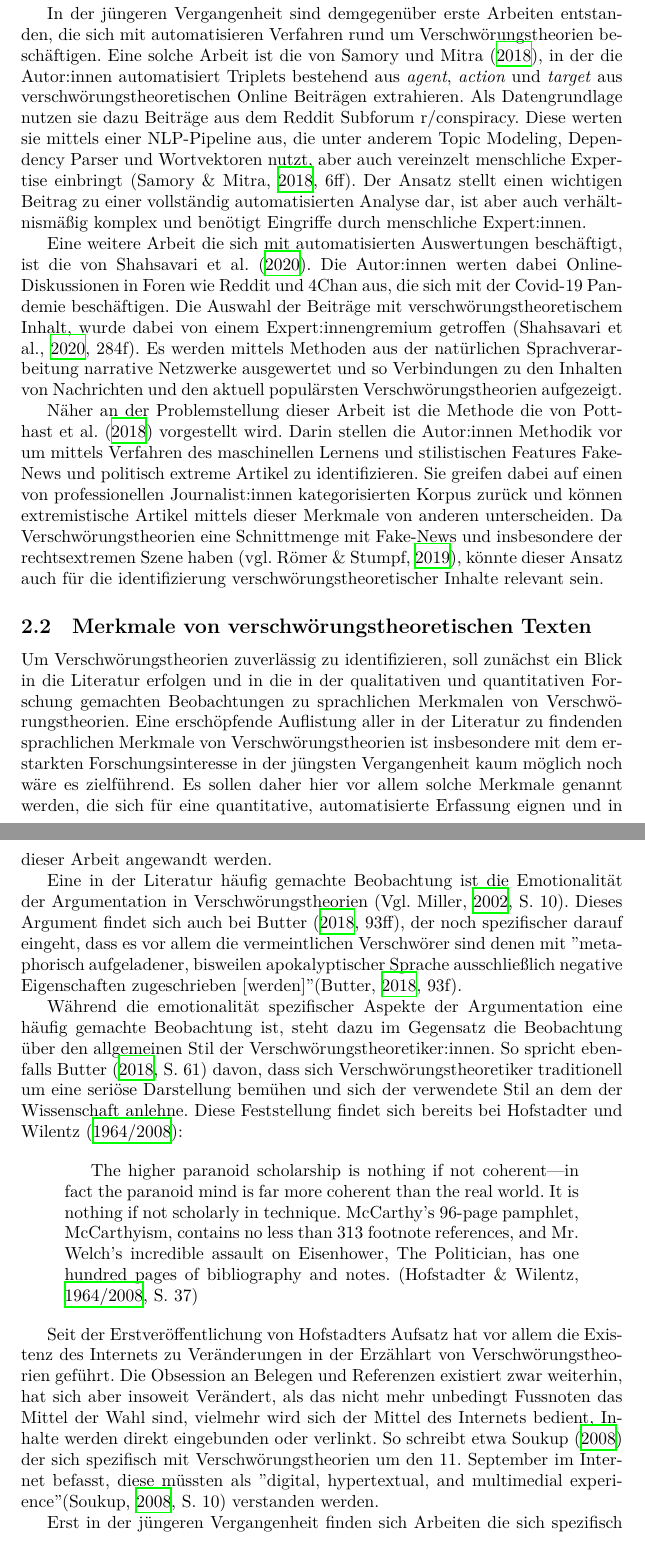
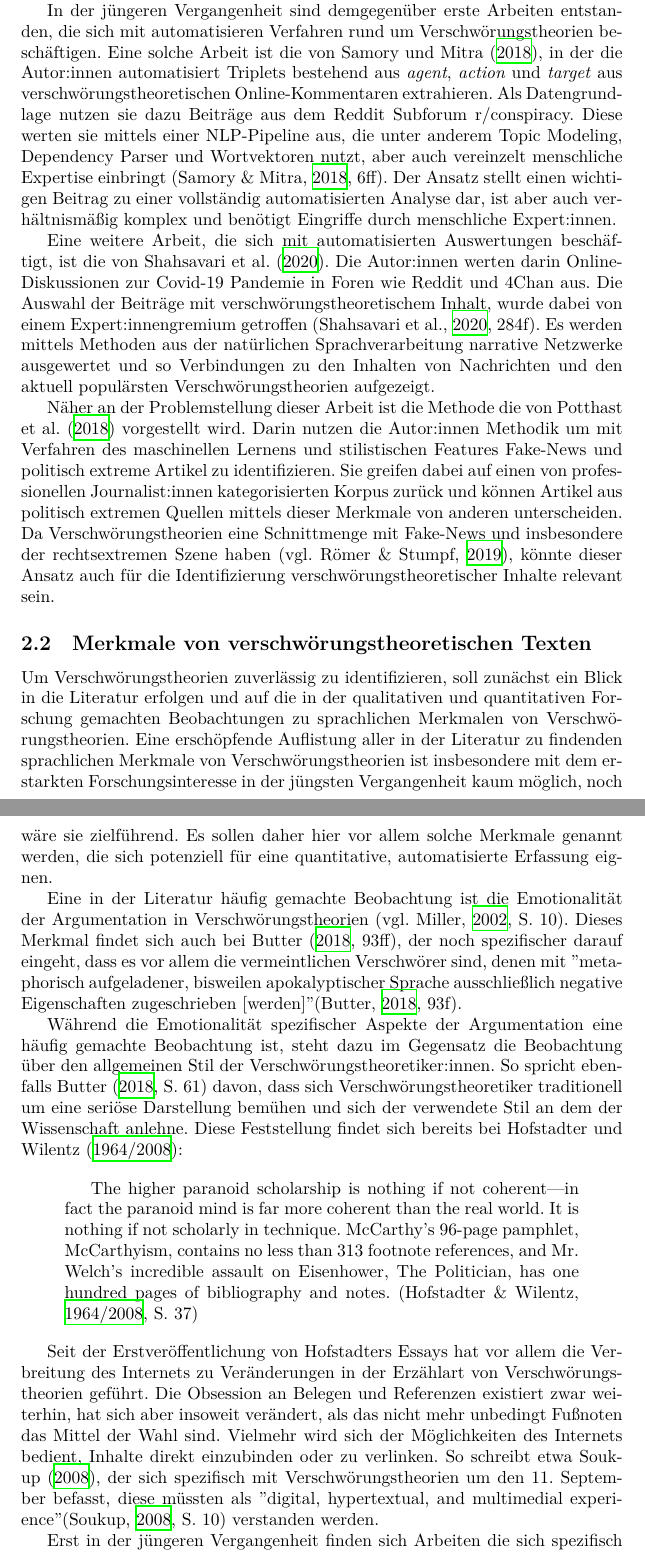
Before and after one commit to davidfuhry/bsc_thesis, a LaTeX thesis (report/Thesis.tex, which reads report/content/theorie.tex): two parts of pages 5 and 6 of 18, joined at a grey line, cut so that both start at the same text. Compiled offline with XeLaTeX.

Commit message:
Finish theory

```diff
--- a/report/content/theorie.tex
+++ b/report/content/theorie.tex
@@ -32 +28,0 @@ In der Arbeit wird mit diesen Kriterien und der Methode der Inhaltsanalyse sowie
-Während die Autor:innen überzeugend dafür argumentieren, alle der aufgestellten Kriterien für eine Klassifizerung einzusetzten \parencite[52f]{uscinski_2014}, ist keines der eingeführten Kriterien, zumindest mit den aktuellen technischen Möglichkeiten, wirklich geeignet um automatisierte Klassifikationen vorzunehmen.
@@ -33,30 +33,31 @@ Während die Autor:innen überzeugend dafür argumentieren, alle der aufgestellt
+Während die Autor:innen überzeugend dafür argumentieren, alle der aufgestellten Kriterien für eine Klassifizierung einzusetzten \parencite[52f]{uscinski_2014}, ist keines der eingeführten Kriterien wirklich geeignet um automatisierte Klassifikationen vorzunehmen, zumindest mit den aktuellen technischen Möglichkeiten.
 
 In der jüngeren Vergangenheit sind demgegenüber erste Arbeiten entstanden, die sich mit automatisieren Verfahren rund um Verschwörungstheorien beschäftigen.
-Eine solche Arbeit ist die von \textcite{samory_2018}, in der die Autor:innen automatisiert Triplets bestehend aus \textit{agent}, \textit{action} und \textit{target} aus verschwörungstheoretischen Online Beiträgen extrahieren.
+Eine solche Arbeit ist die von \textcite{samory_2018}, in der die Autor:innen automatisiert Triplets bestehend aus \textit{agent}, \textit{action} und \textit{target} aus verschwörungstheoretischen Online-Kommentaren extrahieren.
 Als Datengrundlage nutzen sie dazu Beiträge aus dem Reddit Subforum r/conspiracy.
 Diese werten sie mittels einer NLP-Pipeline aus, die unter anderem Topic Modeling, Dependency Parser und Wortvektoren nutzt, aber auch vereinzelt menschliche Expertise einbringt \parencite[][6ff]{samory_2018}.
 Der Ansatz stellt einen wichtigen Beitrag zu einer vollständig automatisierten Analyse dar, ist aber auch verhältnismäßig komplex und benötigt Eingriffe durch menschliche Expert:innen.
 
-Eine weitere Arbeit die sich mit automatisierten Auswertungen beschäftigt, ist die von \textcite{shahsavari_2020}.
-Die Autor:innen werten dabei Online-Diskussionen in Foren wie Reddit und 4Chan aus, die sich mit der Covid-19 Pandemie beschäftigen.
+Eine weitere Arbeit, die sich mit automatisierten Auswertungen beschäftigt, ist die von \textcite{shahsavari_2020}.
+Die Autor:innen werten darin Online-Diskussionen zur Covid-19 Pandemie in Foren wie Reddit und 4Chan aus.
 Die Auswahl der Beiträge mit verschwörungstheoretischem Inhalt, wurde dabei von einem Expert:innengremium getroffen \parencite[284f]{shahsavari_2020}.
 Es werden mittels Methoden aus der natürlichen Sprachverarbeitung narrative Netzwerke ausgewertet und so Verbindungen zu den Inhalten von Nachrichten und den aktuell populärsten Verschwörungstheorien aufgezeigt.
 
 Näher an der Problemstellung dieser Arbeit ist die Methode die von \textcite{potthast_2018} vorgestellt wird.
-Darin stellen die Autor:innen Methodik vor um mittels Verfahren des maschinellen Lernens und stilistischen Features Fake-News und politisch extreme Artikel zu identifizieren.
-Sie greifen dabei auf einen von professionellen Journalist:innen kategorisierten Korpus zurück und können extremistische Artikel mittels dieser Merkmale von anderen unterscheiden.
-Da Verschwörungstheorien eine Schnittmenge mit Fake-News und insbesondere der rechtsextremen Szene haben \parencite[vgl.][]{stumpf_2019}, könnte dieser Ansatz auch für die identifizierung verschwörungstheoretischer Inhalte relevant sein.
+Darin nutzen die Autor:innen Methodik um mit Verfahren des maschinellen Lernens und stilistischen Features Fake-News und politisch extreme Artikel zu identifizieren.
+Sie greifen dabei auf einen von professionellen Journalist:innen kategorisierten Korpus zurück und können Artikel aus politisch extremen Quellen mittels dieser Merkmale von anderen unterscheiden.
+Da Verschwörungstheorien eine Schnittmenge mit Fake-News und insbesondere der rechtsextremen Szene haben \parencite[vgl.][]{stumpf_2019}, könnte dieser Ansatz auch für die Identifizierung verschwörungstheoretischer Inhalte relevant sein.
 
 \subsection{Merkmale von verschwörungstheoretischen Texten}
 
-Um Verschwörungstheorien zuverlässig zu identifizieren, soll zunächst ein Blick in die Literatur erfolgen und in die in der qualitativen und quantitativen Forschung gemachten Beobachtungen zu sprachlichen Merkmalen von Verschwörungstheorien.
-Eine erschöpfende Auflistung aller in der Literatur zu findenden sprachlichen Merkmale von Verschwörungstheorien ist insbesondere mit dem erstarkten Forschungsinteresse in der jüngsten Vergangenheit kaum möglich noch wäre es zielführend.
-Es sollen daher hier vor allem solche Merkmale genannt werden, die sich für eine quantitative, automatisierte Erfassung eignen und in dieser Arbeit angewandt werden.
+Um Verschwörungstheorien zuverlässig zu identifizieren, soll zunächst ein Blick in die Literatur erfolgen und auf die in der qualitativen und quantitativen Forschung gemachten Beobachtungen zu sprachlichen Merkmalen von Verschwörungstheorien.
+Eine erschöpfende Auflistung aller in der Literatur zu findenden sprachlichen Merkmale von Verschwörungstheorien ist insbesondere mit dem erstarkten Forschungsinteresse in der jüngsten Vergangenheit kaum möglich, noch wäre sie zielführend.
+Es sollen daher hier vor allem solche Merkmale genannt werden, die sich potenziell für eine quantitative, automatisierte Erfassung eignen.
 
-Eine in der Literatur häufig gemachte Beobachtung ist die Emotionalität der Argumentation in Verschwörungstheorien \parencite[Vgl.][10]{miller_2002}.
-Dieses Argument findet sich auch bei \textcite[][93ff]{butter_2018}, der noch spezifischer darauf eingeht, dass es vor allem die vermeintlichen Verschwörer sind denen mit "metaphorisch aufgeladener, bisweilen apokalyptischer Sprache ausschließlich negative Eigenschaften zugeschrieben [werden]" \parencite[][93f]{butter_2018}.
+Eine in der Literatur häufig gemachte Beobachtung ist die Emotionalität der Argumentation in Verschwörungstheorien \parencite[vgl.][10]{miller_2002}.
+Dieses Merkmal findet sich auch bei \textcite[][93ff]{butter_2018}, der noch spezifischer darauf eingeht, dass es vor allem die vermeintlichen Verschwörer sind, denen mit "metaphorisch aufgeladener, bisweilen apokalyptischer Sprache ausschließlich negative Eigenschaften zugeschrieben [werden]" \parencite[][93f]{butter_2018}.
 
-Während die emotionalität spezifischer Aspekte der Argumentation eine häufig gemachte Beobachtung ist, steht dazu im Gegensatz die Beobachtung über den allgemeinen Stil der Verschwörungstheoretiker:innen.
+Während die Emotionalität spezifischer Aspekte der Argumentation eine häufig gemachte Beobachtung ist, steht dazu im Gegensatz die Beobachtung über den allgemeinen Stil der Verschwörungstheoretiker:innen.
 So spricht ebenfalls \textcite[][61]{butter_2018} davon, dass sich Verschwörungstheoretiker traditionell um eine seriöse Darstellung bemühen und sich der verwendete Stil an dem der Wissenschaft anlehne.
 Diese Feststellung findet sich bereits bei \textcite{hofstadter_2008}:
 
@@ -64,9 +65,10 @@ Diese Feststellung findet sich bereits bei \textcite{hofstadter_2008}:
     The higher paranoid scholarship is nothing if not coherent—in fact the paranoid mind is far more coherent than the real world. It is nothing if not scholarly in technique. McCarthy’s 96-page pamphlet, McCarthyism, contains no less than 313 footnote references, and Mr. Welch’s incredible assault on Eisenhower, The Politician, has one hundred pages of bibliography and notes. \parencite[][37]{hofstadter_2008}
 \end{quotation}
 
-Seit der Erstveröffentlichung von Hofstadters Aufsatz hat vor allem die Existenz des Internets zu Veränderungen in der Erzählart von Verschwörungstheorien geführt.
-Die Obsession an Belegen und Referenzen existiert zwar weiterhin, hat sich aber insoweit Verändert, als das nicht mehr unbedingt Fussnoten das Mittel der Wahl sind, vielmehr wird sich der Mittel des Internets bedient, Inhalte werden direkt eingebunden oder verlinkt.
-So schreibt etwa \textcite{soukup_2008} der sich spezifisch mit Verschwörungstheorien um den 11. September im Internet befasst, diese müssten als "digital, hypertextual, and multimedial experience" \parencite[10]{soukup_2008} verstanden werden.
+Seit der Erstveröffentlichung von Hofstadters Essays hat vor allem die Verbreitung des Internets zu Veränderungen in der Erzählart von Verschwörungstheorien geführt.
+Die Obsession an Belegen und Referenzen existiert zwar weiterhin, hat sich aber insoweit verändert, als das nicht mehr unbedingt Fußnoten das Mittel der Wahl sind.
+Vielmehr wird sich der Möglichkeiten des Internets bedient, Inhalte direkt einzubinden oder zu verlinken.
+So schreibt etwa \textcite{soukup_2008}, der sich spezifisch mit Verschwörungstheorien um den 11. September befasst, diese müssten als "digital, hypertextual, and multimedial experience" \parencite[10]{soukup_2008} verstanden werden.
 
 Erst in der jüngeren Vergangenheit finden sich Arbeiten die sich spezifisch mit den linguistischen Merkmalen von Verschwörungstheorien auseinandersetzen.
 \textcite{schafer_2018} etwa analysiert einen Korpus aus Kommentaren zu verschwörungstheoretischen YouTube-Videos.
```
Also changed, not shown: report/content/theorie.tex (54 more changed lines).
